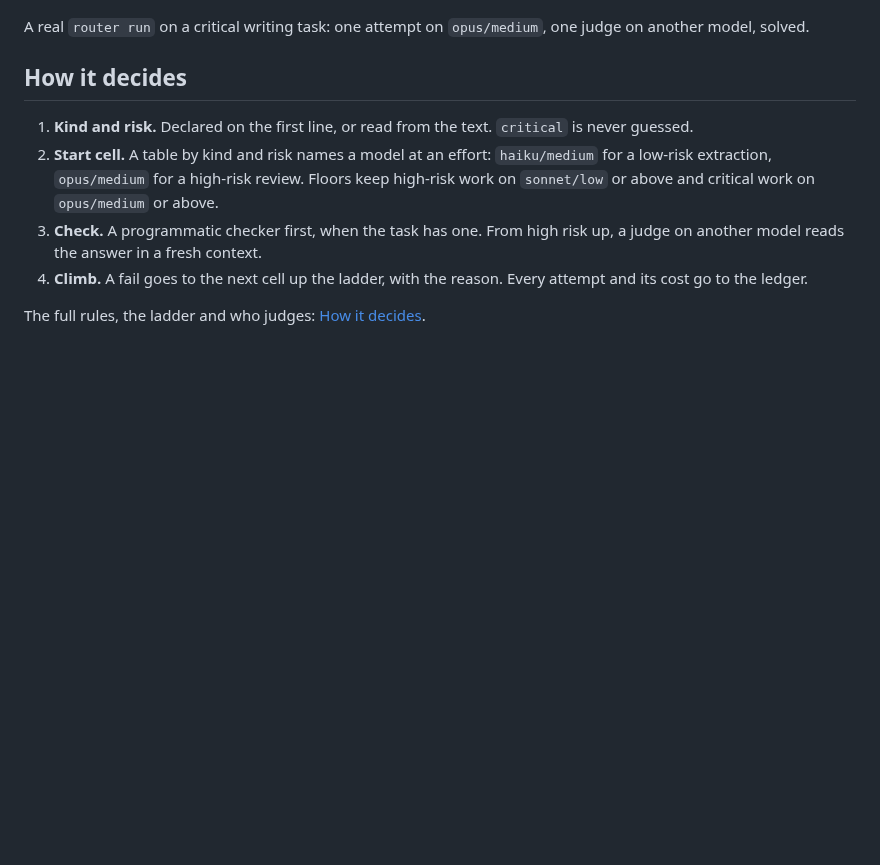
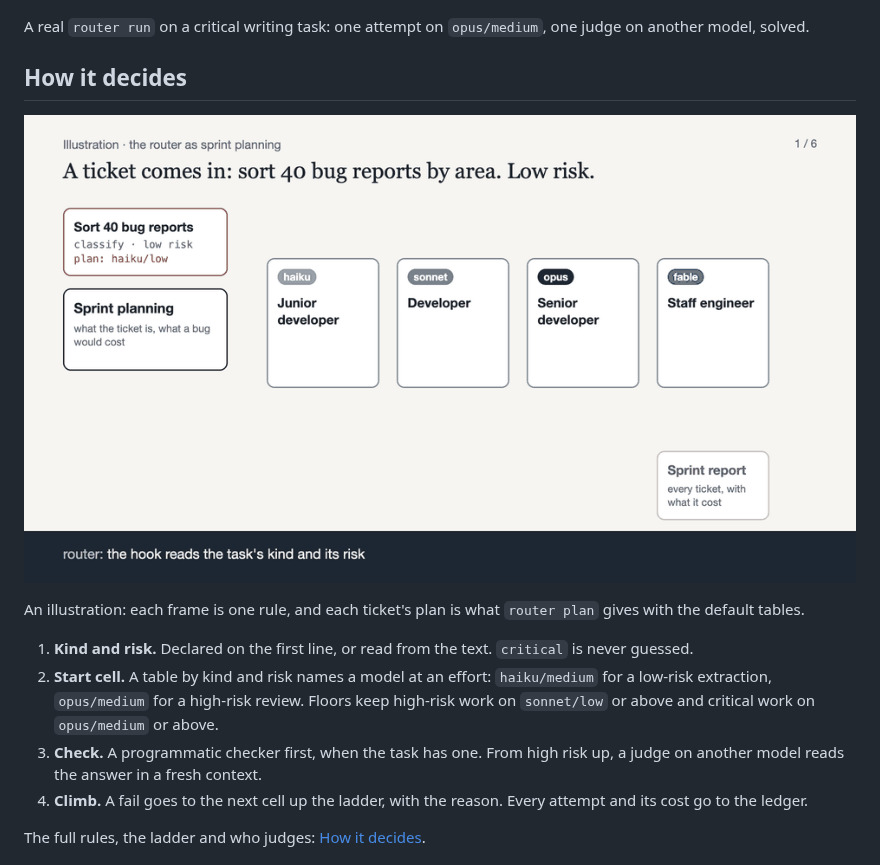
Before and after one commit to dcamunas/model-router, a Markdown page: README.md, the part around the change. GitHub-like rendering; pictures changed too: docs/showcase/sprint.gif (added); blank space fills up the shorter version.

Commit message:
README: the rules as sprint planning, an illustration under How it decides
Six frames, one rule each: low risk to the cheapest model unchecked, the risk floor, a judge on another
model, the climb after a failed check, the ledger and per-repository learning. Each ticket's plan is
what `router plan` gives with the default tables. docs/showcase/build.py draws it and, with
--carousel, writes the frames as a PDF.

Co-Authored-By: Claude Opus 5.5 <noreply@anthropic.com>
Claude-Session: https://claude.ai/code/session_01UVUHZZajvXq366YFso8yEb

```diff
--- a/README.md
+++ b/README.md
@@ -67,6 +67,11 @@ model, solved.
 
 ## How it decides
 
+![The router's rules as sprint planning, in six frames. A low-risk ticket goes to the junior developer, Haiku, with no review. A critical payments migration skips the junior and the developer and goes to the senior, Opus, and the staff engineer, Fable, reviews it. A CSV export fails CI on the developer, Sonnet, and climbs to the senior with the log. Every ticket goes to the sprint report, and the repository learns to start CSV work one level up](docs/showcase/sprint.gif)
+
+An illustration: each frame is one rule, and each ticket's plan is what `router plan` gives with the
+default tables.
+
 1. **Kind and risk.** Declared on the first line, or read from the text. `critical` is never guessed.
 2. **Start cell.** A table by kind and risk names a model at an effort: `haiku/medium` for a low-risk
    extraction, `opus/medium` for a high-risk review. Floors keep high-risk work on `sonnet/low` or
```
Also changed, not shown: 1 other file.
